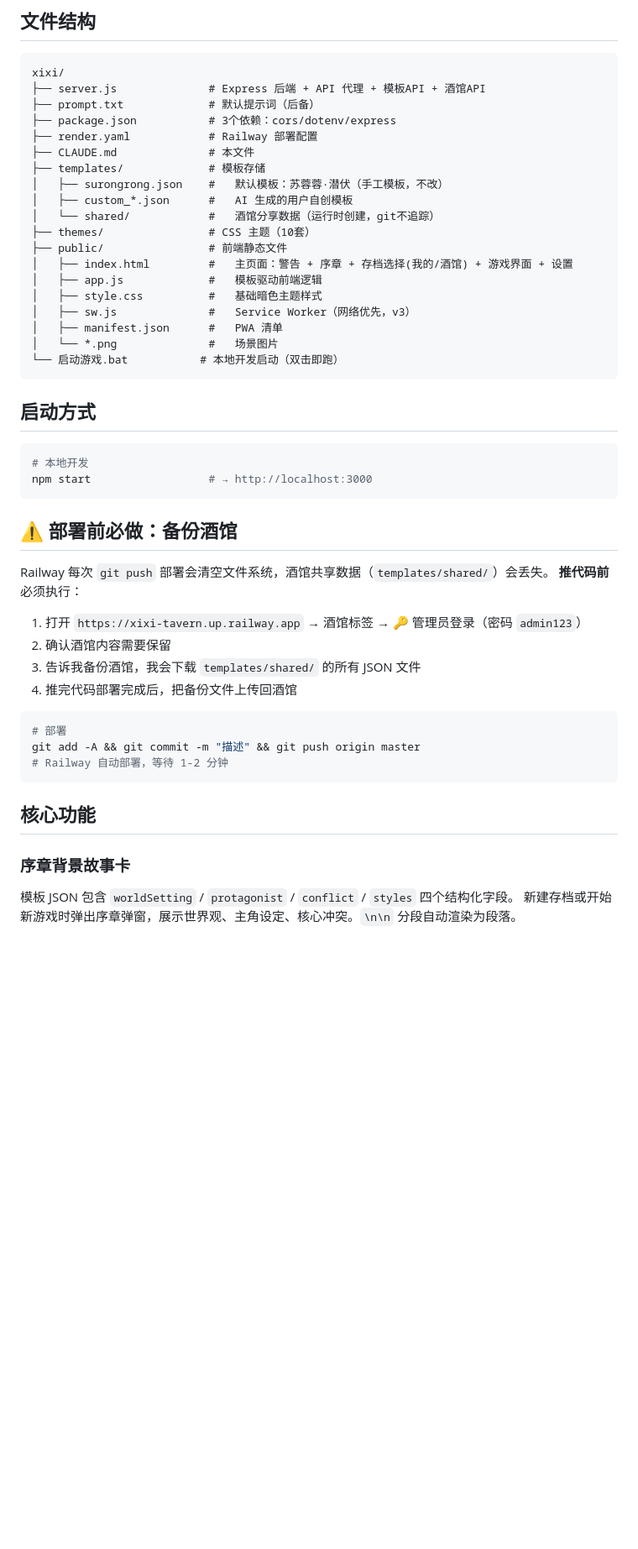
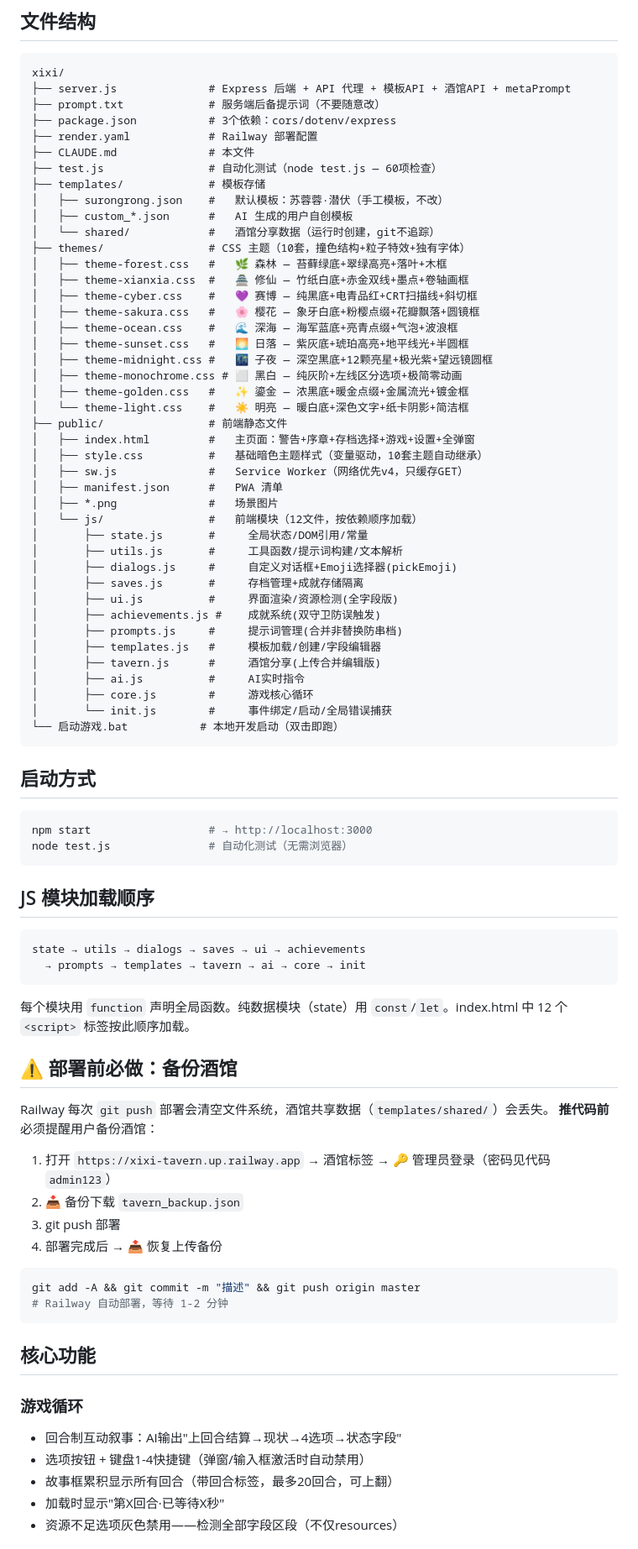
Before and after one commit to FuQing556/SuRong, a Markdown page: CLAUDE.md, the part around one of its changes. Shown at 84% size. Rendered like a GitHub page; blank space fills up the shorter version.

````diff
--- a/CLAUDE.md
+++ b/CLAUDE.md
@@ -11,52 +11,86 @@
 
 ```
 xixi/
-├── server.js              # Express 后端 + API 代理 + 模板API + 酒馆API
-├── prompt.txt             # 默认提示词（后备）
+├── server.js              # Express 后端 + API 代理 + 模板API + 酒馆API + metaPrompt
+├── prompt.txt             # 服务端后备提示词（不要随意改）
 ├── package.json           # 3个依赖：cors/dotenv/express
 ├── render.yaml            # Railway 部署配置
 ├── CLAUDE.md              # 本文件
+├── test.js                # 自动化测试（node test.js — 60项检查）
 ├── templates/             # 模板存储
 │   ├── surongrong.json    #   默认模板：苏蓉蓉·潜伏（手工模板，不改）
 │   ├── custom_*.json      #   AI 生成的用户自创模板
 │   └── shared/            #   酒馆分享数据（运行时创建，git不追踪）
-├── themes/                # CSS 主题（10套）
+├── themes/                # CSS 主题（10套，撞色结构+粒子特效+独有字体）
+│   ├── theme-forest.css   #   🌿 森林 — 苔藓绿底+翠绿高亮+落叶+木框
+│   ├── theme-xianxia.css  #   🏯 修仙 — 竹纸白底+赤金双线+墨点+卷轴画框
+│   ├── theme-cyber.css    #   💜 赛博 — 纯黑底+电青品红+CRT扫描线+斜切框
+│   ├── theme-sakura.css   #   🌸 樱花 — 象牙白底+粉樱点缀+花瓣飘落+圆镜框
+│   ├── theme-ocean.css    #   🌊 深海 — 海军蓝底+亮青点缀+气泡+波浪框
+│   ├── theme-sunset.css   #   🌅 日落 — 紫灰底+琥珀高亮+地平线光+半圆框
+│   ├── theme-midnight.css #   🌃 子夜 — 深空黑底+12颗亮星+极光紫+望远镜圆框
+│   ├── theme-monochrome.css # ⬜ 黑白 — 纯灰阶+左线区分选项+极简零动画
+│   ├── theme-golden.css   #   ✨ 鎏金 — 浓黑底+暖金点缀+金属流光+镀金框
+│   └── theme-light.css    #   ☀ 明亮 — 暖白底+深色文字+纸卡阴影+简洁框
 ├── public/                # 前端静态文件
-│   ├── index.html         #   主页面：警告 + 序章 + 存档选择(我的/酒馆) + 游戏界面 + 设置
-│   ├── app.js             #   模板驱动前端逻辑
-│   ├── style.css          #   基础暗色主题样式
-│   ├── sw.js              #   Service Worker（网络优先，v3）
+│   ├── index.html         #   主页面：警告+序章+存档选择+游戏+设置+全弹窗
+│   ├── style.css          #   基础暗色主题样式（变量驱动，10套主题自动继承）
+│   ├── sw.js              #   Service Worker（网络优先v4，只缓存GET）
 │   ├── manifest.json      #   PWA 清单
-│   └── *.png              #   场景图片
+│   ├── *.png              #   场景图片
+│   └── js/                #   前端模块（12文件，按依赖顺序加载）
+│       ├── state.js       #     全局状态/DOM引用/常量
+│       ├── utils.js       #     工具函数/提示词构建/文本解析
+│       ├── dialogs.js     #     自定义对话框+Emoji选择器(pickEmoji)
+│       ├── saves.js       #     存档管理+成就存储隔离
+│       ├── ui.js          #     界面渲染/资源检测(全字段版)
+│       ├── achievements.js #    成就系统(双守卫防误触发)
+│       ├── prompts.js     #     提示词管理(合并非替换防串档)
+│       ├── templates.js   #     模板加载/创建/字段编辑器
+│       ├── tavern.js      #     酒馆分享(上传合并编辑版)
+│       ├── ai.js          #     AI实时指令
+│       ├── core.js        #     游戏核心循环
+│       └── init.js        #     事件绑定/启动/全局错误捕获
 └── 启动游戏.bat           # 本地开发启动（双击即跑）
 ```
 
 ## 启动方式
 
 ```bash
-# 本地开发
 npm start                  # → http://localhost:3000
+node test.js               # 自动化测试（无需浏览器）
 ```
+
+## JS 模块加载顺序
+
+```
+state → utils → dialogs → saves → ui → achievements
+  → prompts → templates → tavern → ai → core → init
+```
+
+每个模块用 `function` 声明全局函数。纯数据模块（state）用 `const`/`let`。index.html 中 12 个 `<script>` 标签按此顺序加载。
 
 ## ⚠️ 部署前必做：备份酒馆
 
 Railway 每次 `git push` 部署会清空文件系统，酒馆共享数据（`templates/shared/`）会丢失。
-**推代码前**必须执行：
+**推代码前**必须提醒用户备份酒馆：
 
-1. 打开 `https://xixi-tavern.up.railway.app` → 酒馆标签 → 🔑 管理员登录（密码 `admin123`）
-2. 确认酒馆内容需要保留
-3. 告诉我备份酒馆，我会下载 `templates/shared/` 的所有 JSON 文件
-4. 推完代码部署完成后，把备份文件上传回酒馆
+1. 打开 `https://xixi-tavern.up.railway.app` → 酒馆标签 → 🔑 管理员登录（密码见代码 `admin123`）
+2. 📥 备份下载 `tavern_backup.json`
+3. git push 部署
+4. 部署完成后 → 📤 恢复上传备份
 
 ```bash
-# 部署
 git add -A && git commit -m "描述" && git push origin master
 # Railway 自动部署，等待 1-2 分钟
 ```
 
 ## 核心功能
 
-### 序章背景故事卡
-模板 JSON 包含 `worldSetting` / `protagonist` / `conflict` / `styles` 四个结构化字段。
-新建存档或开始新游戏时弹出序章弹窗，展示世界观、主角设定、核心冲突。`\n\n` 分段自动渲染为段落。
+### 游戏循环
+- 回合制互动叙事：AI输出"上回合结算→现状→4选项→状态字段"
+- 选项按钮 + 键盘1-4快捷键（弹窗/输入框激活时自动禁用）
+- 故事框累积显示所有回合（带回合标签，最多20回合，可上翻）
+- 加载时显示"第X回合·已等待X秒"
+- 资源不足选项灰色禁用——检测全部字段区段（不仅resources）
 
````
Also changed, not shown: other parts of CLAUDE.md (+85 -33 lines).
